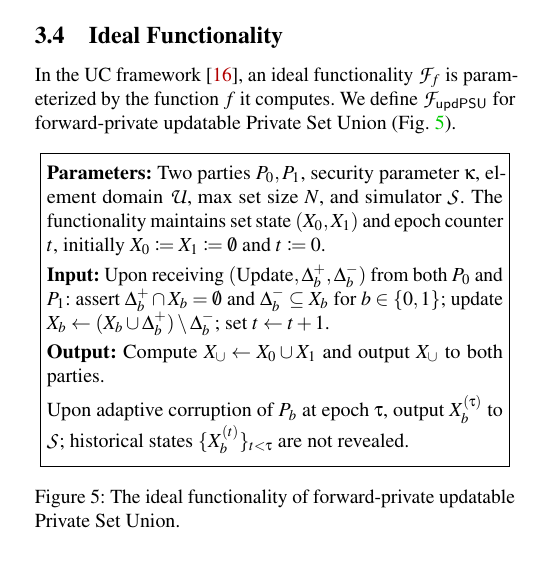
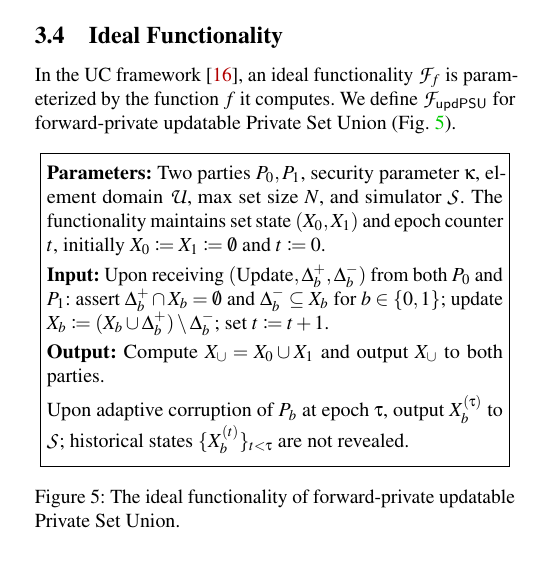
Before and after one commit to 2788600780/FUPSU, a LaTeX paper (plan/output/usenix/FPSU.tex, which reads plan/output/usenix/section/section3.tex): part of one column of page 5 of 17, cut so that both start at the same text. Compiled offline with pdfLaTeX; a LaTeX package or settings file that is missing is left out.

Commit message:
Fix F_updPSU: := for state updates, = for output definition
- State updates: X_b ← → X_b := (definitional, not operational)
- Output: X_∪ ← X_0 ∪ X_1 → X_∪ = X_0 ∪ X_1 (mathematical equality)

```diff
--- a/plan/output/usenix/section/section3.tex
+++ b/plan/output/usenix/section/section3.tex
@@ -88,11 +88,11 @@ Sections~\ref{sec:ideal}--\ref{sec:complexity}.
 	\smallskip\noindent\textbf{Input:}
 	Upon receiving $(\text{Update}, \Delta^+_b, \Delta^-_b)$ from both $P_0$ and $P_1$:
 	assert $\Delta^+_b \cap X_b = \emptyset$ and $\Delta^-_b \subseteq X_b$ for $b \in \{0,1\}$;
-	update $X_b \leftarrow (X_b \cup \Delta^+_b) \setminus \Delta^-_b$;
-	set $t \leftarrow t+1$.
+	update $X_b \coloneqq (X_b \cup \Delta^+_b) \setminus \Delta^-_b$;
+	set $t \coloneqq t+1$.
 
 	\smallskip\noindent\textbf{Output:}
-	Compute $X_\cup \leftarrow X_0 \cup X_1$ and output $X_\cup$ to both parties.
+	Compute $X_\cup = X_0 \cup X_1$ and output $X_\cup$ to both parties.
 
 	\smallskip\noindent Upon adaptive corruption of $P_b$ at epoch $\tau$,
 	output $X_b^{(\tau)}$ to $\cS$; historical states $\{X_b^{(t)}\}_{t < \tau}$
```
